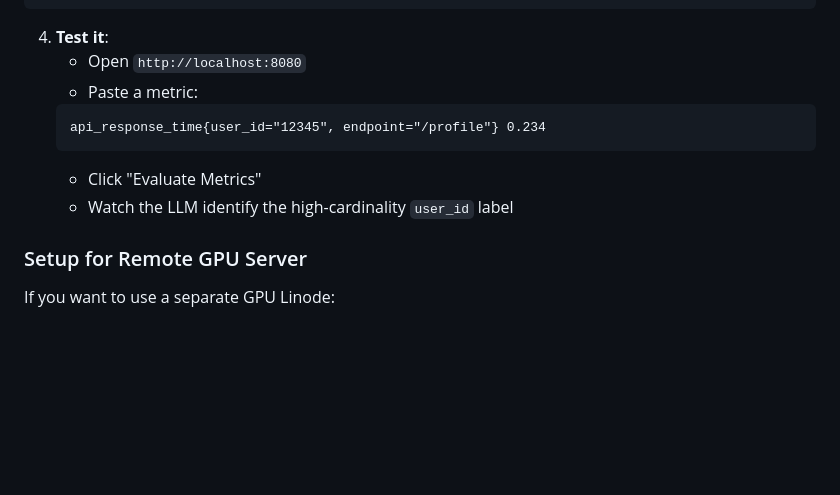
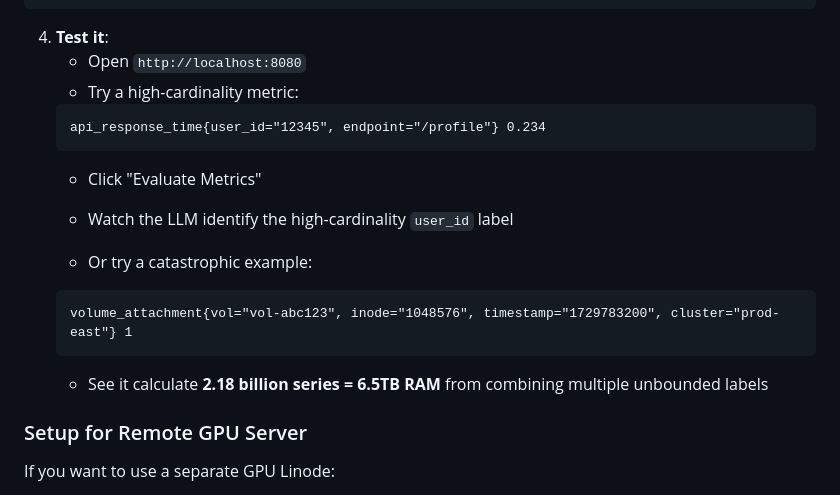
Before and after one commit to wbollock/good_telemetry, a Markdown page: README.md, the part around the change. Drawn GitHub-style; blank space fills up the shorter version.

Commit message:
docs: add catastrophic cardinality test example
Add volume_attachment metric example to README showing:
- Multiple unbounded labels (vol, inode, timestamp)
- Calculation of 2.18 billion series explosion
- 6.5TB RAM requirement

Makes it easy for users to test the worst-case scenario
and see the cardinality calculator in action.

🤖 Generated with [Claude Code](https://claude.com/claude-code)

Co-Authored-By: Claude <noreply@anthropic.com>

````diff
--- a/README.md
+++ b/README.md
@@ -62,12 +62,18 @@ export OLLAMA_MODEL=llama3.2:3b
 
 4. **Test it**:
    - Open `http://localhost:8080`
-   - Paste a metric:
+   - Try a high-cardinality metric:
    ```
    api_response_time{user_id="12345", endpoint="/profile"} 0.234
    ```
    - Click "Evaluate Metrics"
    - Watch the LLM identify the high-cardinality `user_id` label
+
+   - Or try a catastrophic example:
+   ```
+   volume_attachment{vol="vol-abc123", inode="1048576", timestamp="1729783200", cluster="prod-east"} 1
+   ```
+   - See it calculate **2.18 billion series = 6.5TB RAM** from combining multiple unbounded labels
 
 ### Setup for Remote GPU Server
 
````
